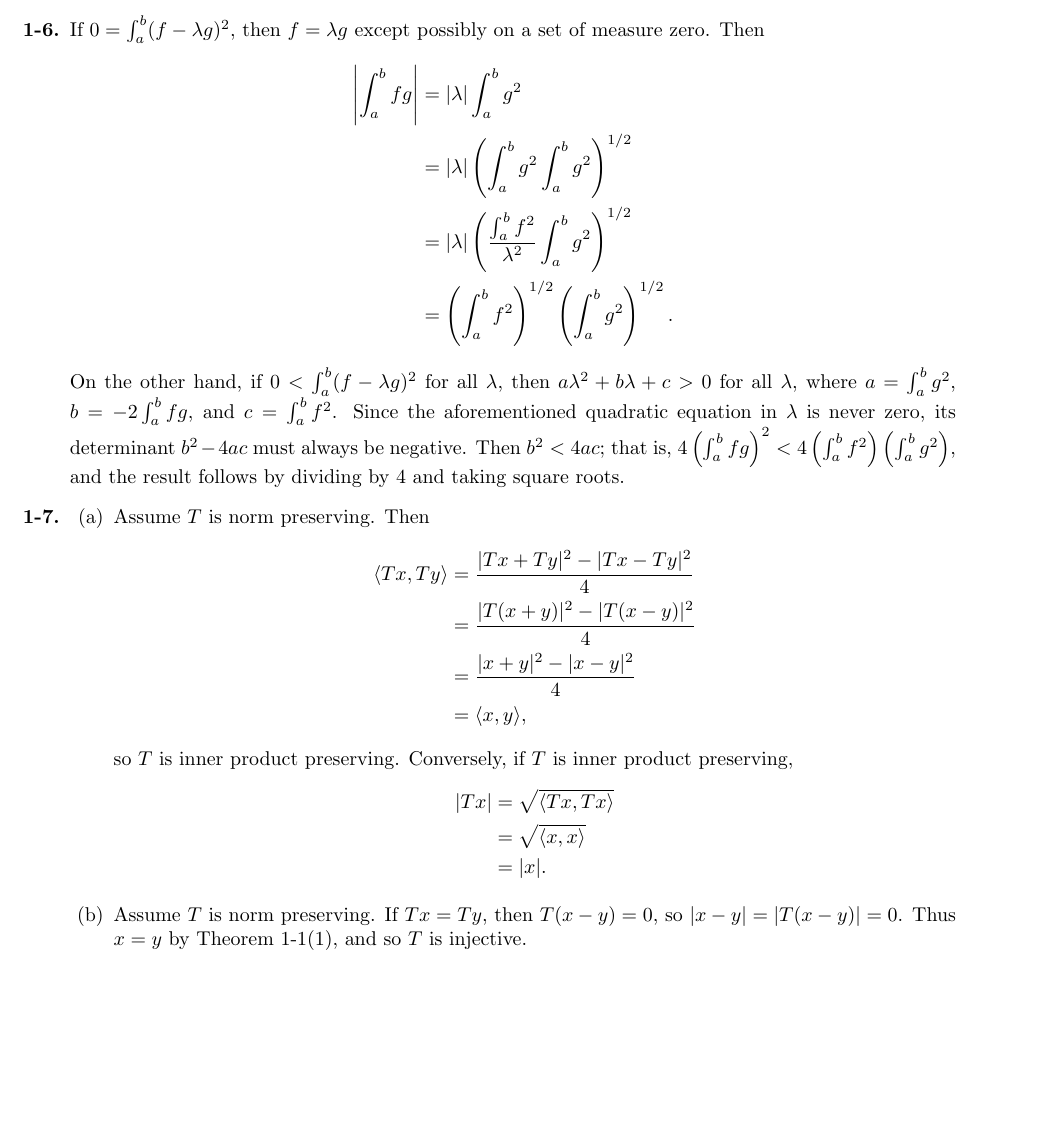
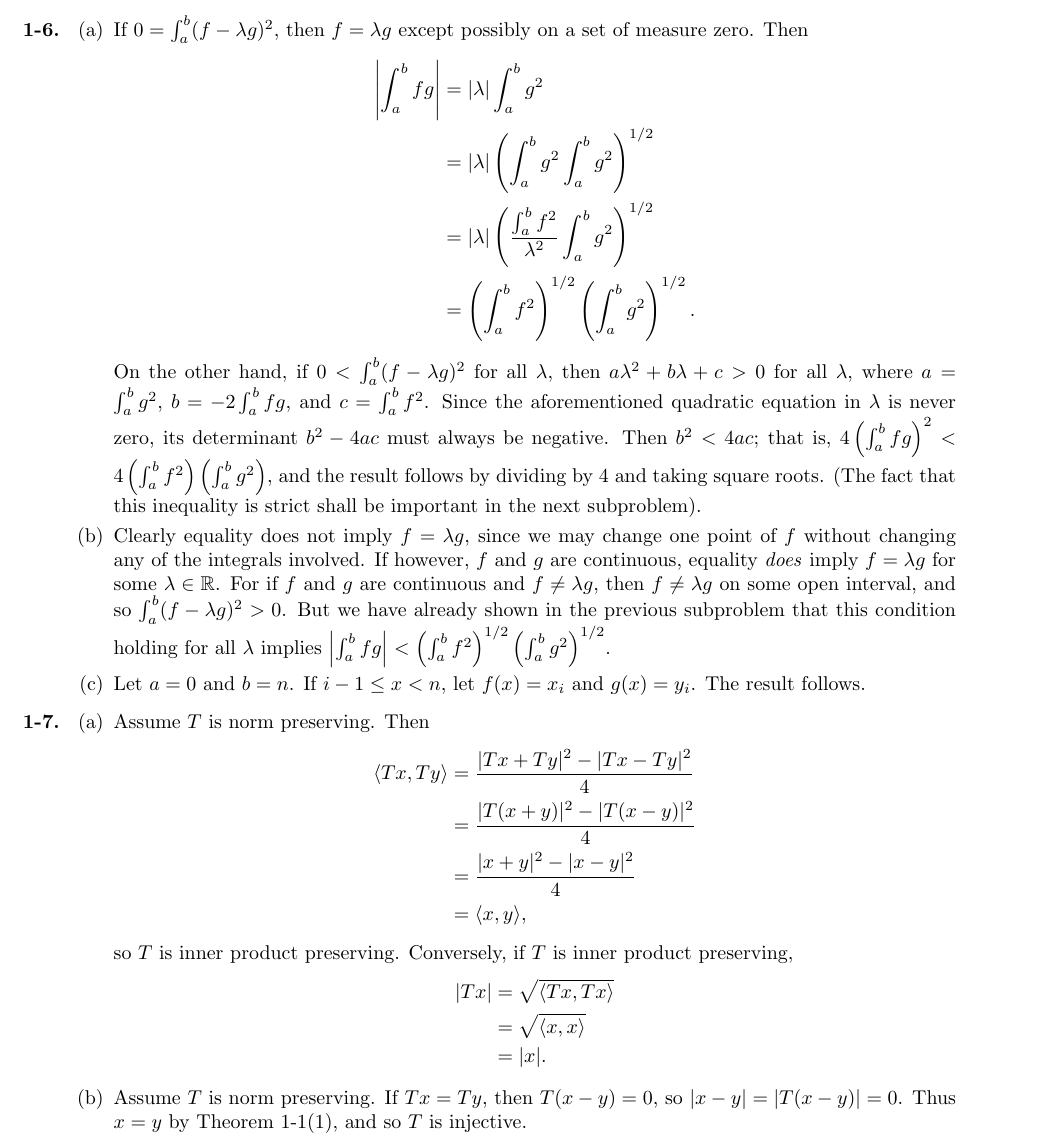
Before and after one commit to umanwizard/math, a LaTeX document (pb1.tex): part of page 2 of 3, cut so that both start at the same text, the shorter picture padded with empty space. Compiled offline with pdfLaTeX.

Commit message:
finish 1-6

```diff
--- a/pb1.tex
+++ b/pb1.tex
@@ -28,6 +28,8 @@ The result follows by taking square roots.
 	&= |x-y|^2.
 \end{align*}
 \item $|z-x| = |(z-y) + (y - x)| \leq |z-y|+|y-x|$, by Theorem 1-1(3). Geometrically, this means that a straight line between two points is no longer than any other piecewise linear path between them.
+\item
+\begin{enumerate}
 \item If $0=\int_a^b (f-\lambda g)^2$, then $f=\lambda g$ except possibly on a set of measure zero. Then
 \begin{align*}
 \left|\int_a^b fg\right| &= \left|\lambda\right|\int_a^b g^2\\
@@ -35,7 +37,11 @@ The result follows by taking square roots.
 	&= \left|\lambda\right|\left(\frac{\int_a^b f^2}{\lambda^2} \int_a^b g^2\right)^{1/2}\\
 	&= \left(\int_a^b f^2\right)^{1/2}\left(\int_a^b g^2\right)^{1/2}.
 \end{align*}
-On the other hand, if $0 < \int_a^b (f-\lambda g)^2$ for all $\lambda$, then $a\lambda^2 + b\lambda + c > 0$ for all $\lambda$, where $a=\int_a^b g^2$, $b=-2\int_a^b fg$, and $c=\int_a^b f^2$. Since the aforementioned quadratic equation in $\lambda$ is never zero, its determinant $b^2-4ac$ must always be negative. Then $b^2 < 4ac$; that is, $4\left(\int_a^b fg\right)^2 < 4 \left(\int_a^b f^2\right)\left(\int_a^b g^2\right)$, and the result follows by dividing by $4$ and taking square roots.
+On the other hand, if $0 < \int_a^b (f-\lambda g)^2$ for all $\lambda$, then $a\lambda^2 + b\lambda + c > 0$ for all $\lambda$, where $a=\int_a^b g^2$, $b=-2\int_a^b fg$, and $c=\int_a^b f^2$. Since the aforementioned quadratic equation in $\lambda$ is never zero, its determinant $b^2-4ac$ must always be negative. Then $b^2 < 4ac$; that is, $4\left(\int_a^b fg\right)^2 < 4 \left(\int_a^b f^2\right)\left(\int_a^b g^2\right)$, and the result follows by dividing by $4$ and taking square roots. (The fact that this inequality is strict shall be important in the next subproblem).
+\item Clearly equality does not imply $f=\lambda g$, since we may change one point of $f$ without changing any of the integrals involved.
+If however, $f$ and $g$ are continuous, equality \textit{does} imply $f=\lambda g$ for some $\lambda\in \mathbb R$. For if $f$ and $g$ are continuous and $f\neq \lambda g$, then $f\neq \lambda g$ on some open interval, and so $\int_a^b (f-\lambda g)^2 > 0$. But we have already shown in the previous subproblem that this condition holding for all $\lambda$ implies $\left|\int_a^b fg\right| < \left(\int_a^b f^2\right)^{1/2}\left(\int_a^b g^2\right)^{1/2}$.
+\item Let $a=0$ and $b=n$. If $i-1\leq x < n$, let $f(x) = x_i$ and $g(x) = y_i$. The result follows.
+\end{enumerate}
 \item
 \begin{enumerate}
 \item Assume $T$ is norm preserving. Then
```
